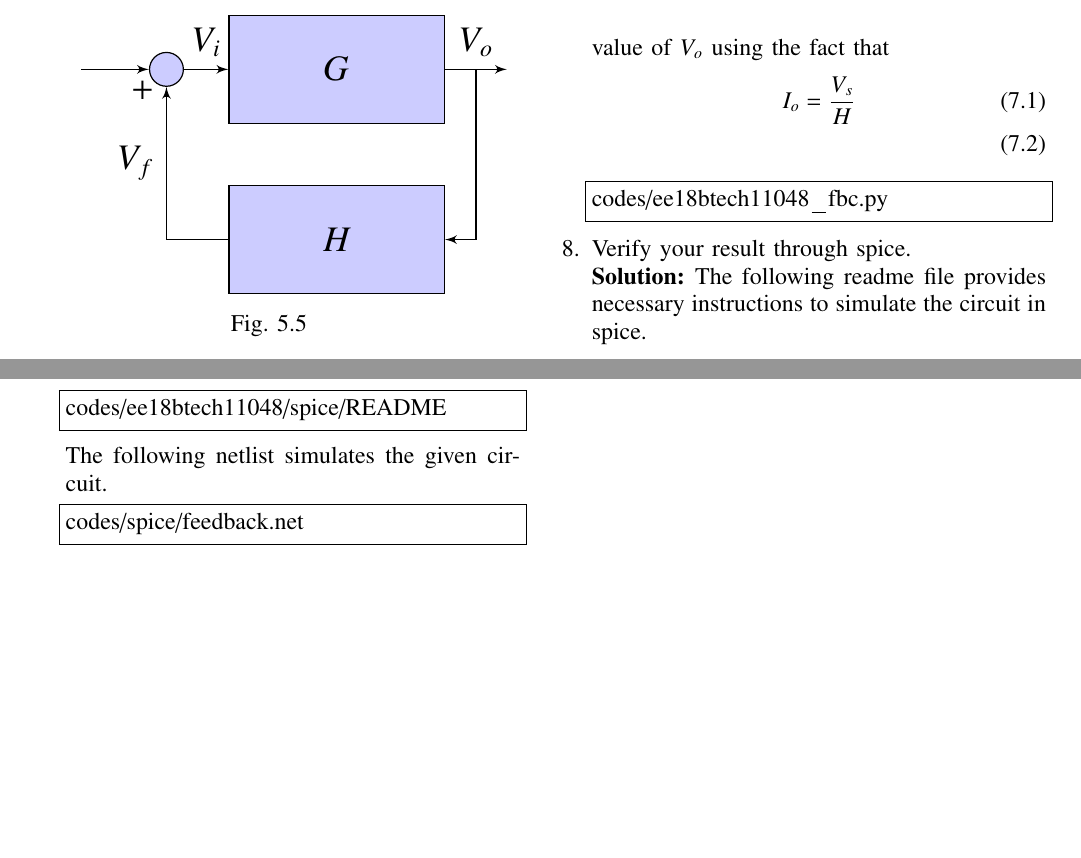
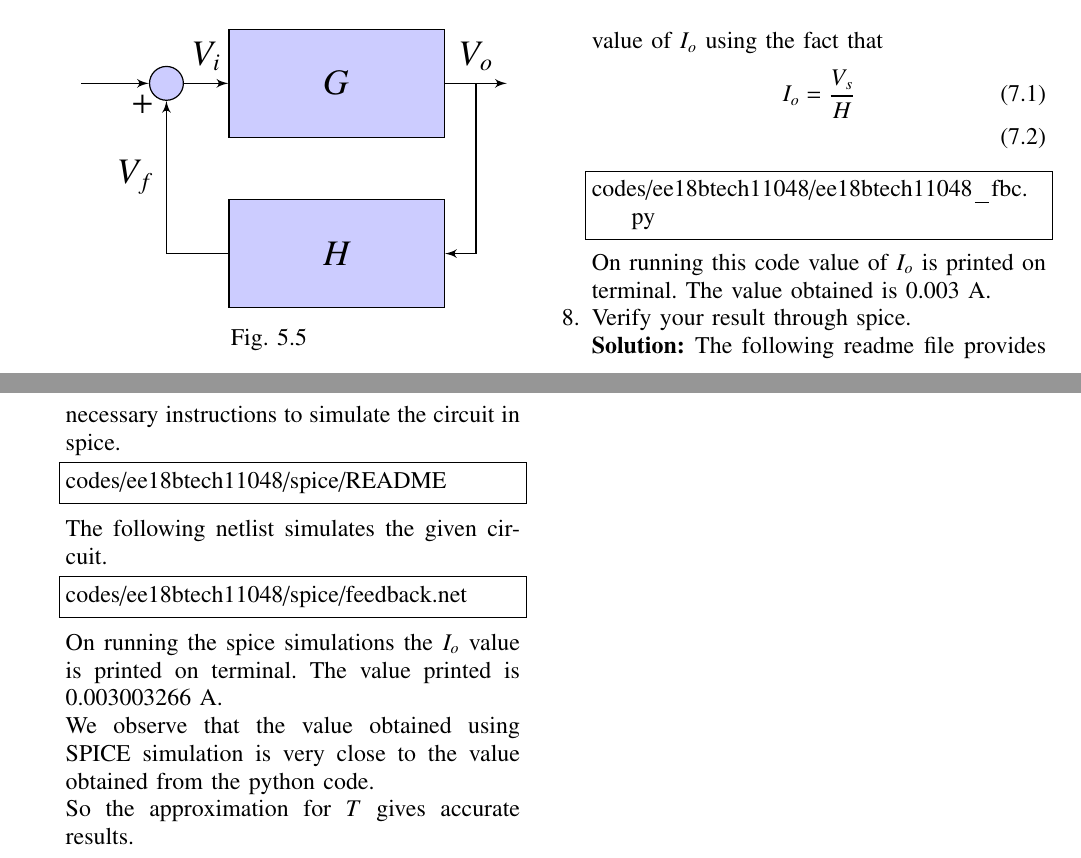
Before and after one commit to adyasa611/EE2277_Control_Systems_Feedback_Circuits, a LaTeX paper (gvv_feedback_manual.tex, which reads chapters/ee18btech11048_fbc.tex): two parts of pages 2 and 3 of 3, joined at a grey line, cut so that both start at the same text, the shorter picture padded with empty space. Compiled offline with pdfLaTeX.

Commit message:
Update ee18btech11048_fbc.tex

```diff
--- a/chapters/ee18btech11048_fbc.tex
+++ b/chapters/ee18btech11048_fbc.tex
@@ -117,13 +117,14 @@ T &= \frac{G}{1+GH} \label{eq:ee18btech11048_T}
 \caption{}
 \label{table:ee18btech11048_ Example_Table}
 \end{table}
-\solution  The following code computes the value of $V_o$ using the fact that
+\solution  The following code computes the value of $I_o$ using the fact that
 \begin{align}
 I_o &= \frac{V_s}{H}\\
 \end{align}
 \begin{lstlisting}
-codes/ee18btech11048_fbc.py
+codes/ee18btech11048/ee18btech11048_fbc.py
 \end{lstlisting}
+On running this code value of $I_o$ is printed on terminal. The value obtained is 0.003 A.
 \item Verify your result through spice.
 \\
 \solution The following readme file provides necessary instructions to simulate the circuit in spice.
@@ -133,6 +134,12 @@ codes/ee18btech11048/spice/README
 
 The following netlist simulates the given circuit.
 \begin{lstlisting}
-codes/spice/feedback.net
+codes/ee18btech11048/spice/feedback.net
 \end{lstlisting}
+On running the spice simulations the $I_o$ value is printed on terminal.
+The value printed is 0.003003266 A.
+
+We observe that the value obtained using SPICE simulation is very close to the value obtained from the python code.
+
+So the approximation for $T$ gives accurate results.
 \end{enumerate}
```
